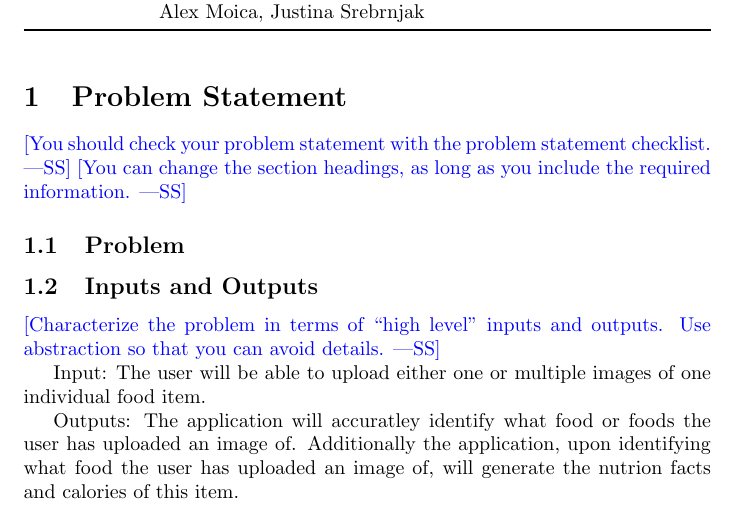
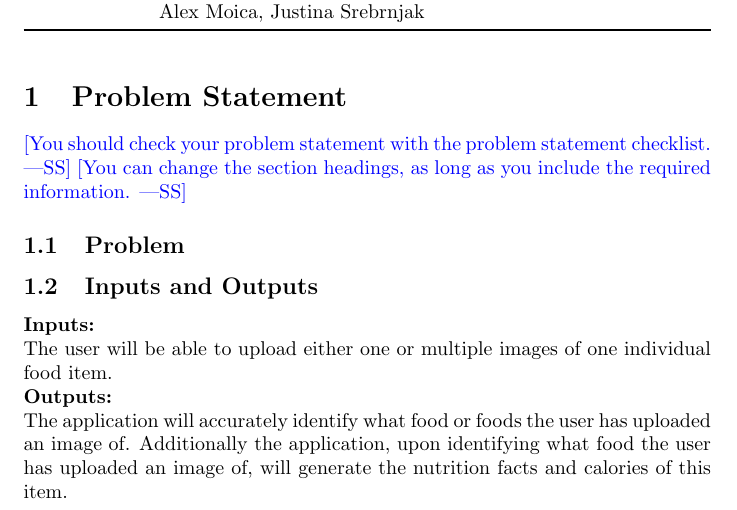
Before and after one commit to jeff-rey-wang/utrition, a LaTeX document (docs/ProblemStatementAndGoals/ProblemStatement.tex): part of page 1 of 3, cut so that both start at the same text. Compiled offline with pdfLaTeX.

Commit message:
Removed comments, formatted text

```diff
--- a/docs/ProblemStatementAndGoals/ProblemStatement.tex
+++ b/docs/ProblemStatementAndGoals/ProblemStatement.tex
@@ -41,15 +41,14 @@
 \subsection{Problem}
 
 \subsection{Inputs and Outputs}
-
-\wss{Characterize the problem in terms of ``high level'' inputs and outputs.
-Use abstraction so that you can avoid details.}
-
-Input:
-The user will be able to upload either one or multiple images of one individual food item.
-
-Outputs:
-The application will accuratley identify what food or foods the user has uploaded an image of. Additionally the application, upon identifying what food the user has uploaded an image of, will generate the nutrion facts and calories of this item.
+\textbf{Inputs:}\\
+The user will be able to upload either one or multiple images of one individual
+food item.\\
+\textbf{Outputs:}\\
+The application will accurately identify what food or foods the user has
+uploaded an image of. Additionally the application, upon identifying what food
+the user has uploaded an image of, will generate the nutrition facts and
+calories of this item.
 
 \subsection{Stakeholders}
 
```
